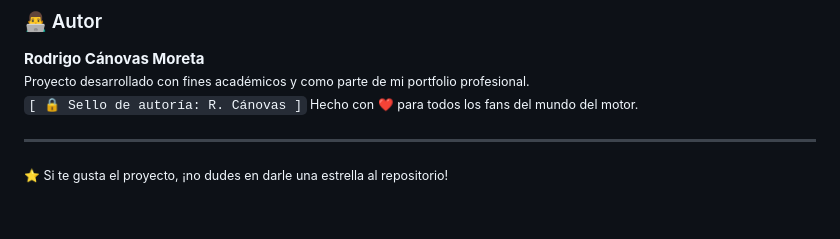
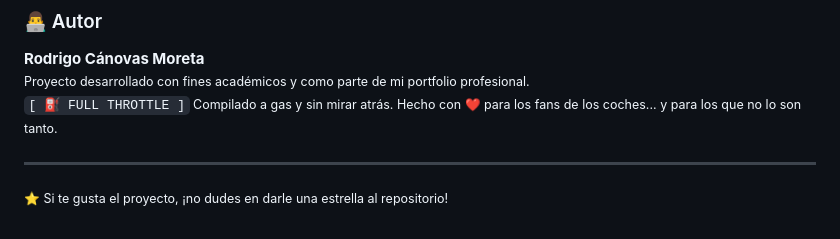
Before and after one commit to EstenoesC4N0V4S/proyecto-final-daw, a Markdown page: README.md, the part around the change. GitHub-like rendering.

Commit message:
Revise author section in README
Updated author section with new description and tagline.

```diff
--- a/README.md
+++ b/README.md
@@ -225,7 +225,7 @@ Proyecto desarrollado como parte del **Grado Superior en Desarrollo de Aplicacio
 
 **Rodrigo Cánovas Moreta**
 <small>Proyecto desarrollado con fines académicos y como parte de mi portfolio profesional.</small>
-<small>`[ 🔒 Sello de autoría: R. Cánovas ]` Hecho con ❤️ para todos los fans del mundo del motor.</small>
+<small>`[ ⛽ FULL THROTTLE ]` Compilado a gas y sin mirar atrás. Hecho con ❤️ para los fans de los coches... y para los que no lo son tanto.</small>
 
 ---
 
```
